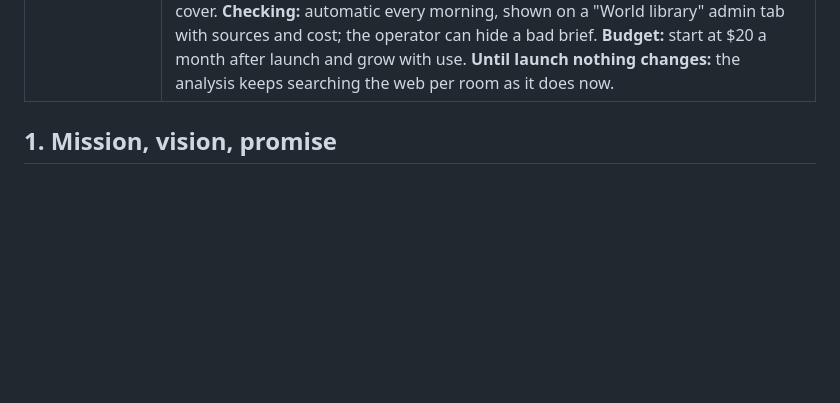
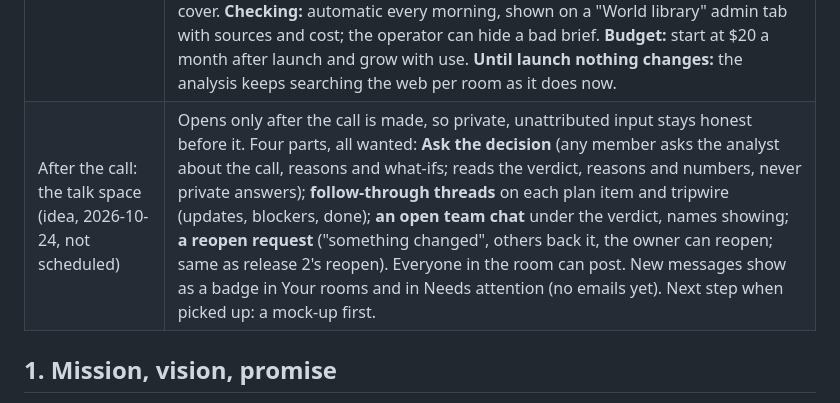
Before and after one commit to islamerfanx-ai/clarvy, a Markdown page: docs/product-foundation.md, the part around the change. Rendered like a GitHub page; blank space fills up the shorter version.

Commit message:
Docs: talk space after the call (idea)
Co-Authored-By: Claude Opus 5.5 <noreply@anthropic.com>

```diff
--- a/docs/product-foundation.md
+++ b/docs/product-foundation.md
@@ -41,6 +41,7 @@ The detailed specs hang off it: `docs/decision-rooms-spec.md` (Rooms) and `docs/
 | Pricing plans (2026-10-22) | Priced by people per room, with a monthly room allowance because AI cost grows with rooms, not people (estimate about $1.20 to $1.50 a room on gpt-5.5). **Free:** up to 3 people per room, 2 rooms a month. **Small:** up to 5 people, 5 rooms, $39 a month. **Team:** up to 10 people, 15 rooms, $99 a month. **Organisation:** more than 10 people per room, custom contract (invoice, pilot, onboarding). **Facilitated decision:** one-off, from $1,500. Extra rooms on paid plans $10 each. "Several workspaces" is not offered until shared workspaces exist. Every AI call is logged with its estimated cost (scripts/cost-report.py) to check the estimate against real rooms before prices go on the landing page. |
 | Accounts, profiles and organisations (2026-10-22) | **Sign-up before use:** Google, Microsoft or a 6-digit email code (Resend as the sender); invited members confirm their personal link with one code; old guest accounts start fresh. **Profile:** required at sign-up: full name, organisation, job title, country and a verified email; optional later: phone (WhatsApp invites), sector and size, photo, product news (opt-in, off by default). Email and phone are seen only by the person and the operator. **Admin page** for the operator: sign-ups, who they are, rooms, decisions, AI cost, CSV export. **Organisations** (custom plan, created only by the operator, who names the first admin): people join by admin email invite (list or CSV), verified company email domain, or a private join link; org admins see people and the room list (status, calls) but never private answers; shared people directory, departments, logo on reports, organisation track record. **Organisation memory, not training:** the analysis looks up the organisation's past calls, reviews, lessons and facts each time (opt-in, admin-controlled, never private answers, never across organisations), so "we never train AI on your data" stays true; private regional deployment later for governments. Build order: sign-up, profiles, admin page, organisations, organisation memory. |
 | World library (2026-10-24, starts at launch) | **Not model training.** A daily job searches the news and writes short, dated, sourced briefs into our database; the Analyst and the setup world brief read the latest ones for the room's sector and country, so facts are fresh and cited. Fine-tuning was rejected: it teaches style not facts, goes stale daily, costs more, and training on room questions would break "we never train AI on your data". **Coverage** follows the regions and countries our customers choose (from profiles and rooms), across economy and markets, government and policy, and business sectors. Topic counts from rooms (no text, no names) only decide which sectors to cover. **Checking:** automatic every morning, shown on a "World library" admin tab with sources and cost; the operator can hide a bad brief. **Budget:** start at $20 a month after launch and grow with use. **Until launch nothing changes:** the analysis keeps searching the web per room as it does now. |
+| After the call: the talk space (idea, 2026-10-24, not scheduled) | Opens only after the call is made, so private, unattributed input stays honest before it. Four parts, all wanted: **Ask the decision** (any member asks the analyst about the call, reasons and what-ifs; reads the verdict, reasons and numbers, never private answers); **follow-through threads** on each plan item and tripwire (updates, blockers, done); **an open team chat** under the verdict, names showing; **a reopen request** ("something changed", others back it, the owner can reopen; same as release 2's reopen). Everyone in the room can post. New messages show as a badge in Your rooms and in Needs attention (no emails yet). Next step when picked up: a mock-up first. |
 
 ## 1. Mission, vision, promise
 
```
Also changed, not shown: docs/next-release.md (+1 -0 lines).
